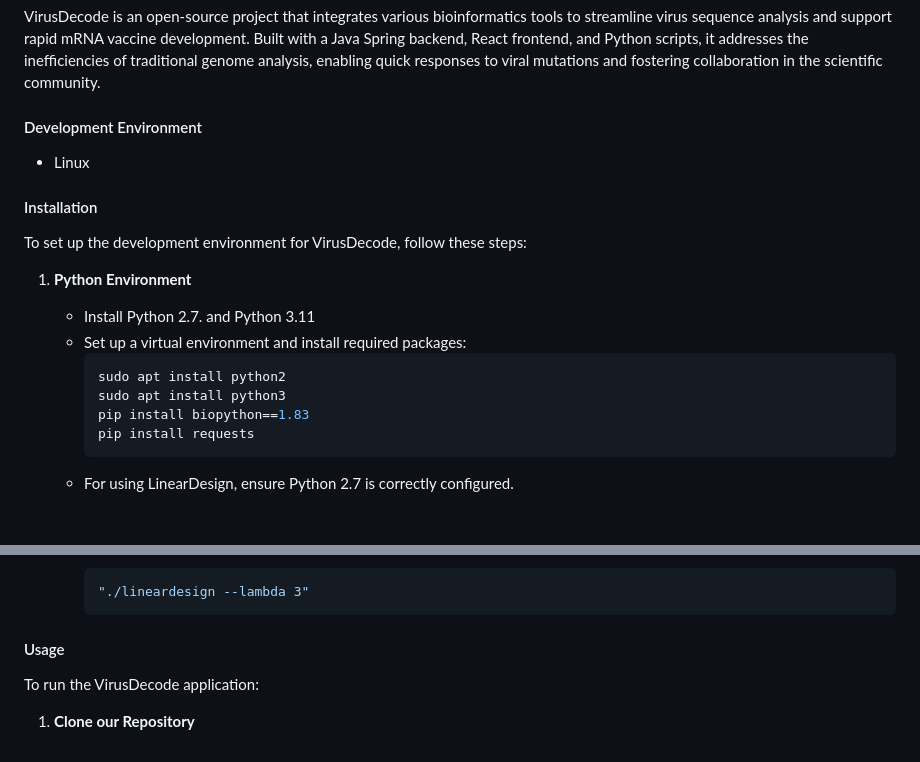
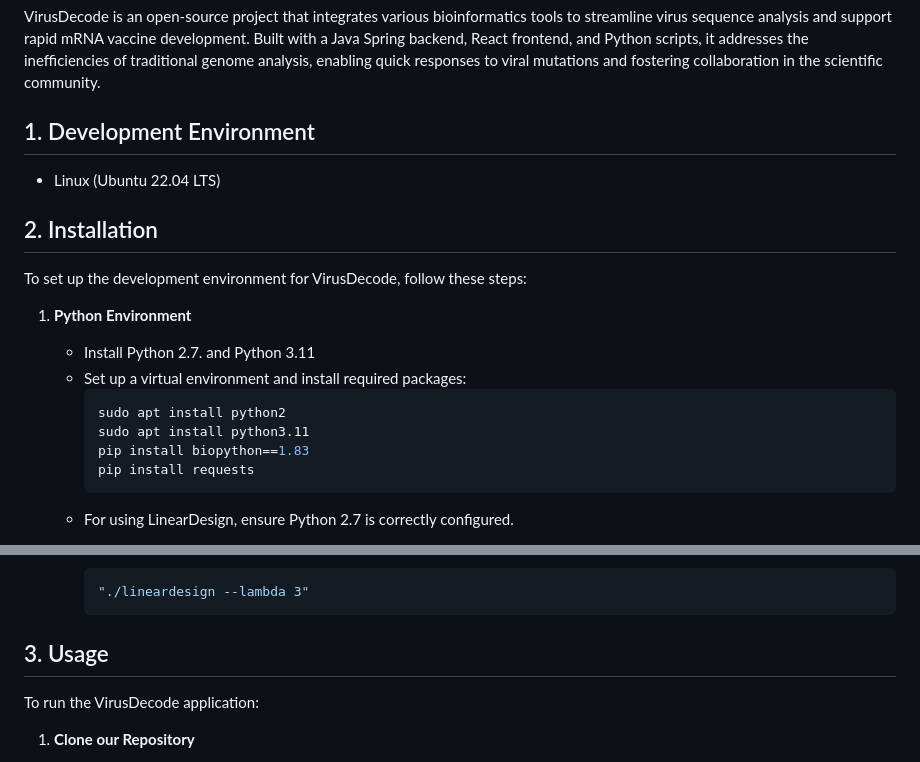
Before and after one commit to VirusDecode-project/VirusDecode, a Markdown page: README.md, 2 parts joined by grey strips. Drawn GitHub-style.

````diff
--- a/README.md
+++ b/README.md
@@ -1,10 +1,10 @@
 # VirusDecode
 VirusDecode is an open-source project that integrates various bioinformatics tools to streamline virus sequence analysis and support rapid mRNA vaccine development. Built with a Java Spring backend, React frontend, and Python scripts, it addresses the inefficiencies of traditional genome analysis, enabling quick responses to viral mutations and fostering collaboration in the scientific community.
 
-#### Development Environment
-  - Linux
+## 1. Development Environment
+  - Linux (Ubuntu 22.04 LTS)
 
-#### Installation
+## 2. Installation
 
 To set up the development environment for VirusDecode, follow these steps:
 
@@ -13,7 +13,7 @@ To set up the development environment for VirusDecode, follow these steps:
     - Set up a virtual environment and install required packages:
       ```bash
       sudo apt install python2
-      sudo apt install python3
+      sudo apt install python3.11
       pip install biopython==1.83
       pip install requests
       ```
@@ -52,7 +52,7 @@ To set up the development environment for VirusDecode, follow these steps:
 
 
 
-#### Usage
+## 3. Usage
 To run the VirusDecode application:
 1. **Clone our Repository**
     - Clone the project
````
Also changed, not shown: other parts of README.md (+68 -15 lines).
